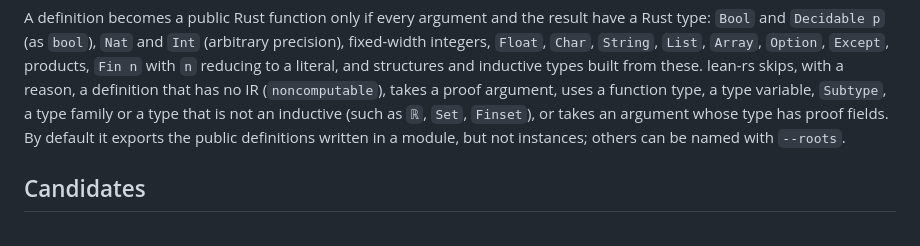
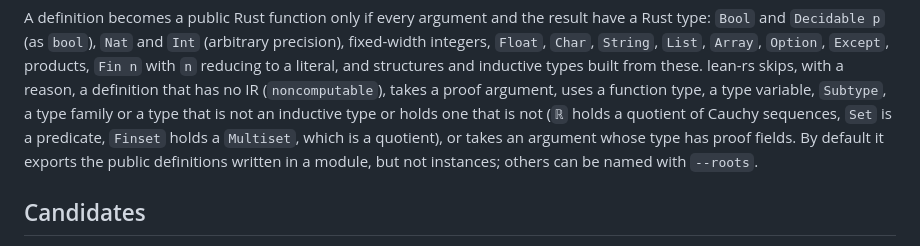
Before and after one commit to yuiseki/LeanGeodesy, a Markdown page: docs/LEAN_RS.md, the part around the change. Drawn GitHub-style.

Commit message:
Say precisely why lean-rs rejects ℝ, Set and Finset
Claude-Session: https://claude.ai/code/session_01NxuAocc6zskLPiseJwj6Zj

```diff
--- a/docs/LEAN_RS.md
+++ b/docs/LEAN_RS.md
@@ -41,8 +41,10 @@ result have a Rust type: `Bool` and `Decidable p` (as `bool`), `Nat` and
 literal, and structures and inductive types built from these. lean-rs skips,
 with a reason, a definition that has no IR (`noncomputable`), takes a proof
 argument, uses a function type, a type variable, `Subtype`, a type family or
-a type that is not an inductive (such as `ℝ`, `Set`, `Finset`), or takes an
-argument whose type has proof fields. By default it exports the public
+a type that is not an inductive type or holds one that is not (`ℝ` holds a
+quotient of Cauchy sequences, `Set` is a predicate, `Finset` holds a
+`Multiset`, which is a quotient), or takes an argument whose type has proof
+fields. By default it exports the public
 definitions written in a module, but not instances; others can be named with
 `--roots`.
 
```
